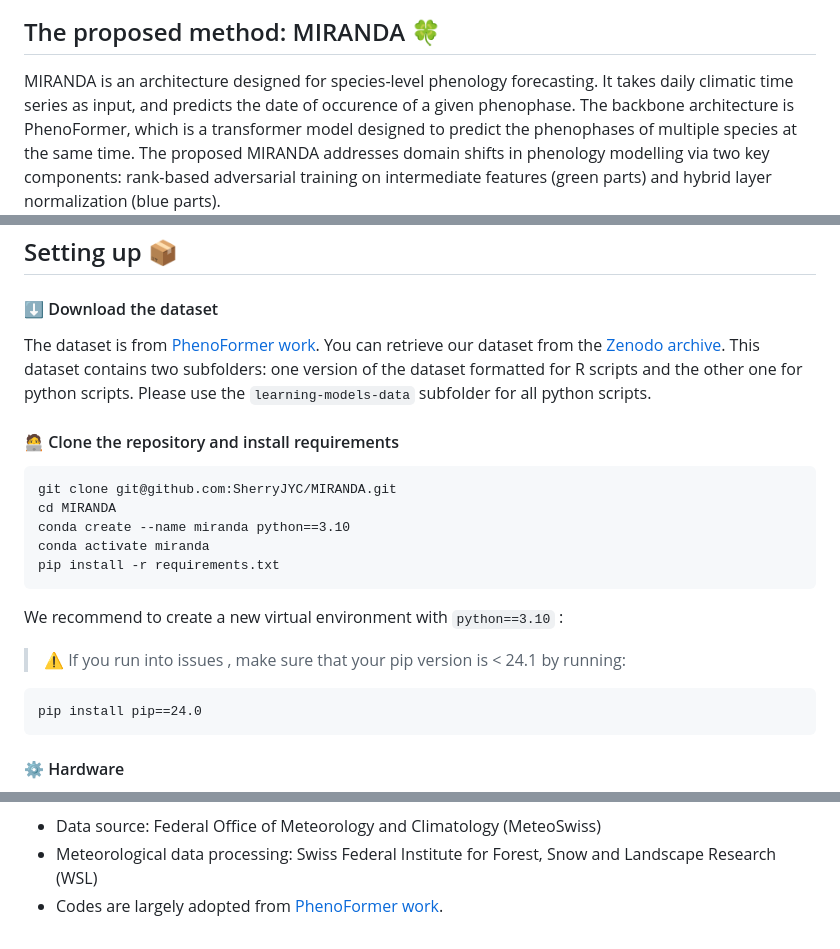
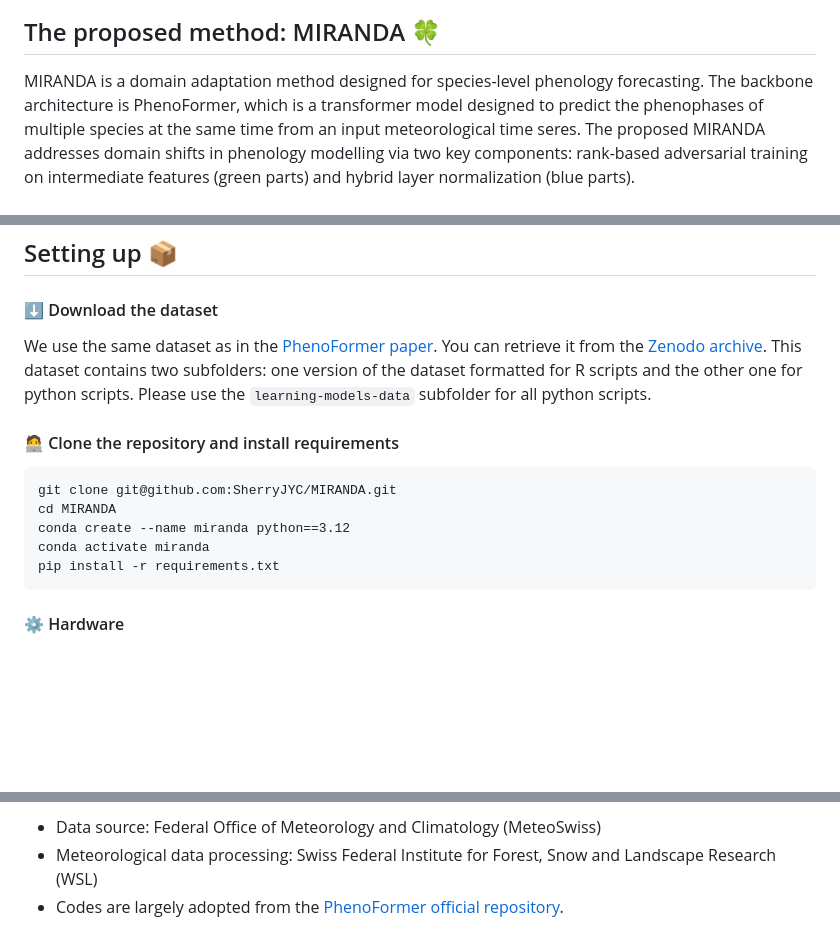
Before and after one commit to SherryJYC/MIRANDA, a Markdown page: README.md, 3 parts joined by grey strips. Rendered like a GitHub page; blank space fills up the shorter version.

````diff
--- a/README.md
+++ b/README.md
@@ -24,8 +24,9 @@ Plant phenology modelling aims to predict the timing of seasonal phases, such as
 <div style="display: flex; align-items: center;">
   <div style="flex: 1;">
     <!-- Left side text -->
-    MIRANDA is an architecture designed for species-level phenology forecasting. It takes daily climatic time series as input, and predicts the date of occurence of a given phenophase.
-    The backbone architecture is PhenoFormer, which is a transformer model designed to predict the phenophases of multiple species at the same time. The proposed MIRANDA addresses domain shifts in phenology modelling via two key components: rank-based adversarial training on intermediate features (green parts) and hybrid layer normalization (blue parts).
+    MIRANDA is a domain adaptation method designed for species-level phenology forecasting.
+    The backbone architecture is PhenoFormer, which is a transformer model designed to predict the phenophases of multiple species at the same time from an input meteorological time seres.
+    The proposed MIRANDA addresses domain shifts in phenology modelling via two key components: rank-based adversarial training on intermediate features (green parts) and hybrid layer normalization (blue parts).
   </div>
   <div style="flex: 1; text-align: center;">
     <!-- Right side image -->
@@ -36,23 +37,18 @@ Plant phenology modelling aims to predict the timing of seasonal phases, such as
 ## Setting up 📦
 
 #### ⬇️ Download the dataset
-The dataset is from [PhenoFormer work](https://github.com/VSainteuf/PhenoFormer/tree/v1.0).
-You can retrieve our dataset from the [Zenodo archive](https://zenodo.org/records/15045780). This dataset contains two subfolders: one version of the dataset formatted for R scripts and the other one for python scripts. Please use the `learning-models-data` subfolder for all python scripts.
+We use the same dataset as in the  [PhenoFormer paper](https://besjournals.onlinelibrary.wiley.com/doi/abs/10.1111/2041-210X.70037).
+You can retrieve it from the [Zenodo archive](https://zenodo.org/records/15045780).
+This dataset contains two subfolders: one version of the dataset formatted for R scripts and the other one for python scripts.
+Please use the `learning-models-data` subfolder for all python scripts.
 
 #### 🧑‍💻 Clone the repository and install requirements
 ```
 git clone git@github.com:SherryJYC/MIRANDA.git
 cd MIRANDA
-conda create --name miranda python==3.10
+conda create --name miranda python==3.12
 conda activate miranda
 pip install -r requirements.txt
-```
-We recommend to create a new virtual environment with `python==3.10` :
-
-> ⚠️ If you run into issues , make sure that your pip version is < 24.1 by running:
-
-```setup
-pip install pip==24.0
 ```
 
 #### ⚙ Hardware
@@ -98,4 +94,4 @@ To cite this work please use:
 - Data source: Federal Office of Meteorology and Climatology (MeteoSwiss)
 - Meteorological data processing: Swiss Federal Institute for Forest,
 Snow and Landscape Research (WSL)
-- Codes are largely adopted from [PhenoFormer work](https://github.com/VSainteuf/PhenoFormer/tree/v1.0).
+- Codes are largely adopted from the [PhenoFormer official repository](https://github.com/VSainteuf/PhenoFormer/tree/v1.0).
````
